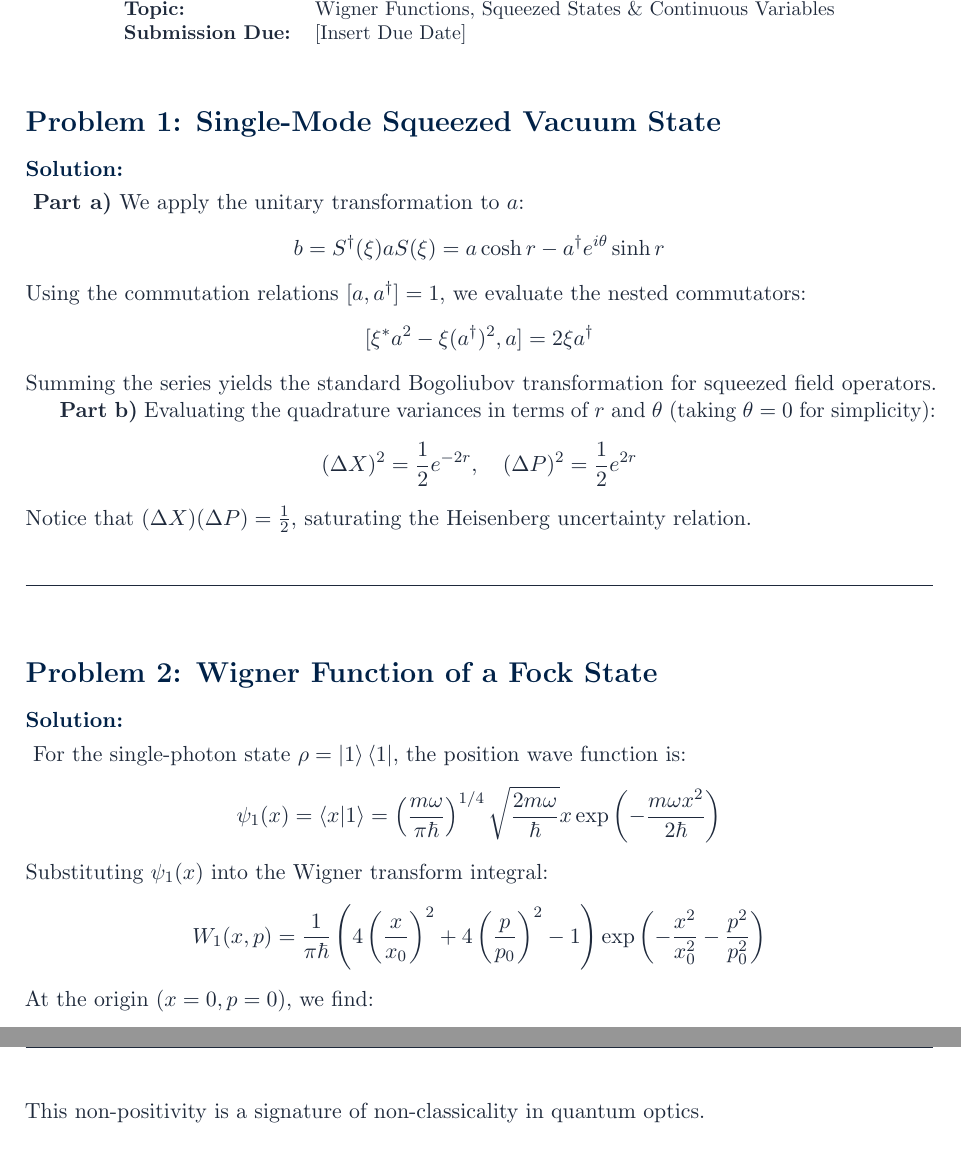
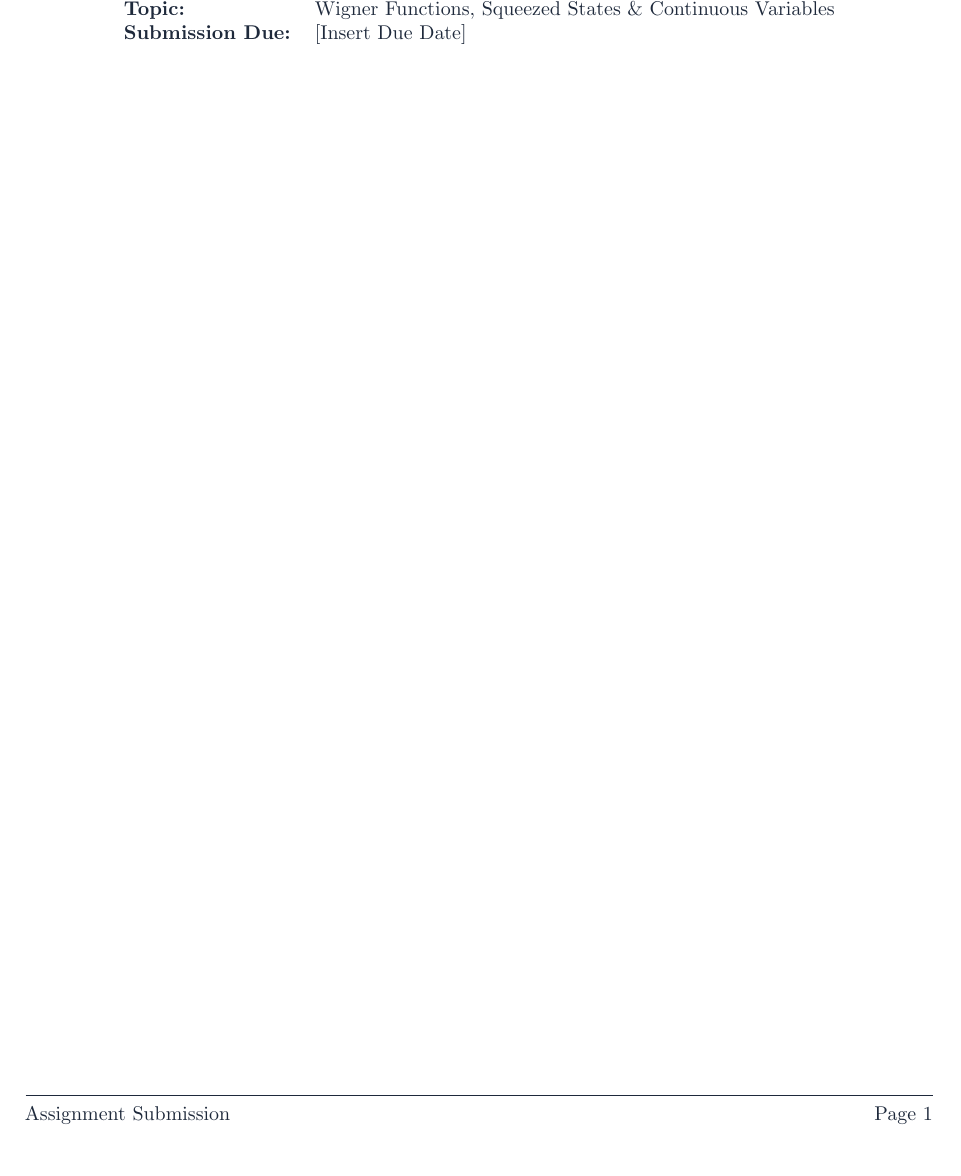
Before and after one commit to rahulpanse/oxfordquantumclub, a LaTeX problem sheet (oxford_quantum_club_latex_assignment_template.tex): two parts of pages 1 and 2 of 2 before the commit and part of the page after it, the two joined at a grey line, cut so that both start at the same text. Compiled offline with pdfLaTeX.

Commit message:
Updated template

```diff
--- a/oxford_quantum_club_latex_assignment_template.tex
+++ b/oxford_quantum_club_latex_assignment_template.tex
@@ -107,44 +107,6 @@
 
 \vspace{0.5em}
 
-% --- Problem 1 Solution ---
-\problemhead[Single-Mode Squeezed Vacuum State]
-
-\begin{solution}
-\textbf{Part a)} We apply the unitary transformation to $a$:
-\[
-b = S^\dagger(\xi) a S(\xi) = a \cosh r - a^\dagger e^{i\theta} \sinh r
-\]
-Using the commutation relations $[a, a^\dagger] = 1$, we evaluate the nested commutators:
-\[
-[\xi^* a^2 - \xi (a^\dagger)^2, a] = 2\xi a^\dagger
-\]
-Summing the series yields the standard Bogoliubov transformation for squeezed field operators.
-
-\textbf{Part b)} Evaluating the quadrature variances in terms of $r$ and $\theta$ (taking $\theta = 0$ for simplicity):
-\[
-(\Delta X)^2 = \frac{1}{2} e^{-2r}, \quad (\Delta P)^2 = \frac{1}{2} e^{2r}
-\]
-Notice that $(\Delta X)(\Delta P) = \frac{1}{2}$, saturating the Heisenberg uncertainty relation.
-\end{solution}
-
-% --- Problem 2 Solution ---
-\problemhead[Wigner Function of a Fock State]
-
-\begin{solution}
-For the single-photon state $\rho = \ket{1}\bra{1}$, the position wave function is:
-\[
-\psi_1(x) = \braket{x}{1} = \left( \frac{m\omega}{\pi \hbar} \right)^{1/4} \sqrt{\frac{2m\omega}{\hbar}} x \exp\left( -\frac{m\omega x^2}{2\hbar} \right)
-\]
-Substituting $\psi_1(x)$ into the Wigner transform integral:
-\[
-W_1(x, p) = \frac{1}{\pi\hbar} \left( 4 \left( \frac{x}{x_0} \right)^2 + 4 \left( \frac{p}{p_0} \right)^2 - 1 \right) \exp\left( -\frac{x^2}{x_0^2} - \frac{p^2}{p_0^2} \right)
-\]
-At the origin $(x = 0, p = 0)$, we find:
-\[
-W_1(0, 0) = -\frac{1}{\pi\hbar} < 0
-\]
-This non-positivity is a signature of non-classicality in quantum optics.
-\end{solution}
+% Solutions go here.
 
 \end{document}
```
